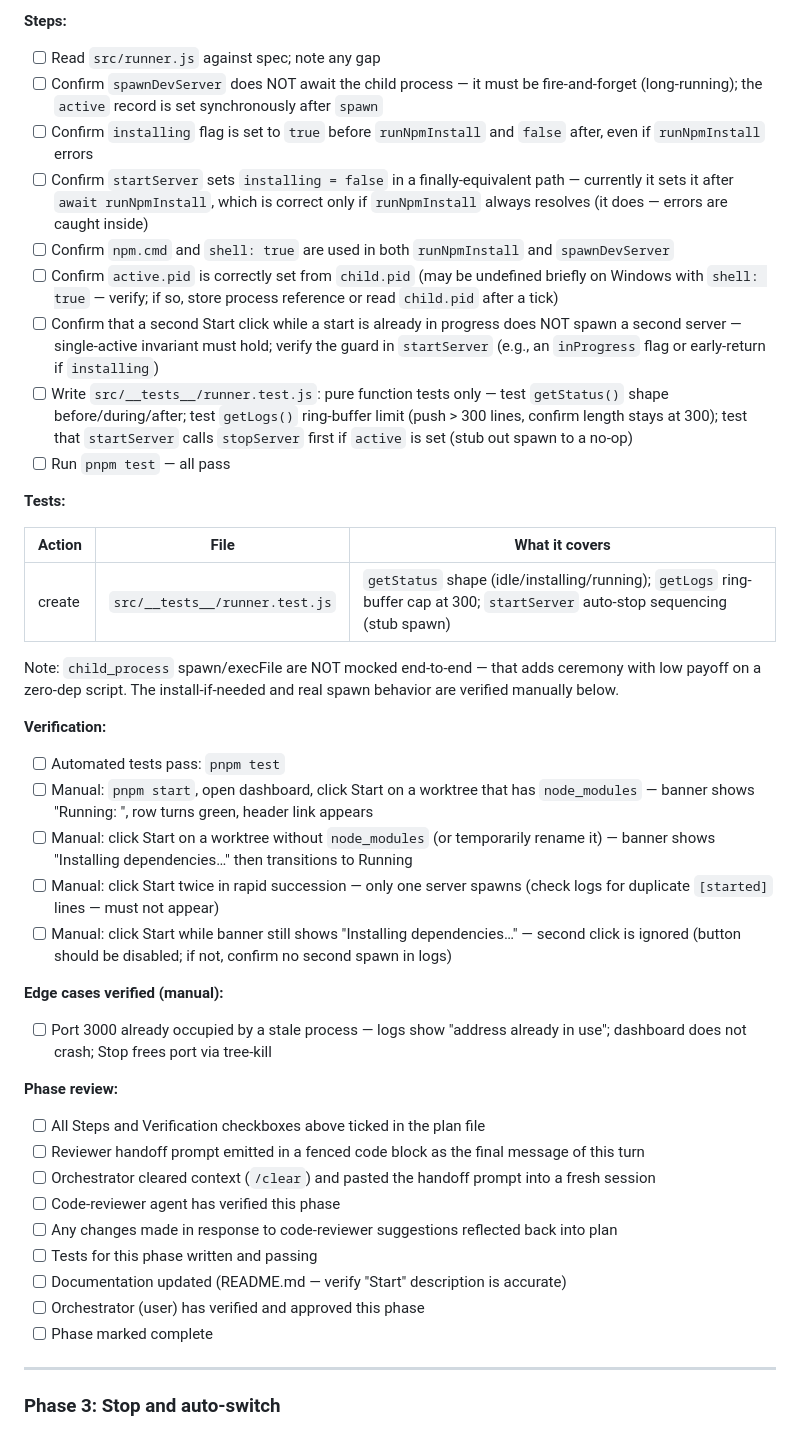
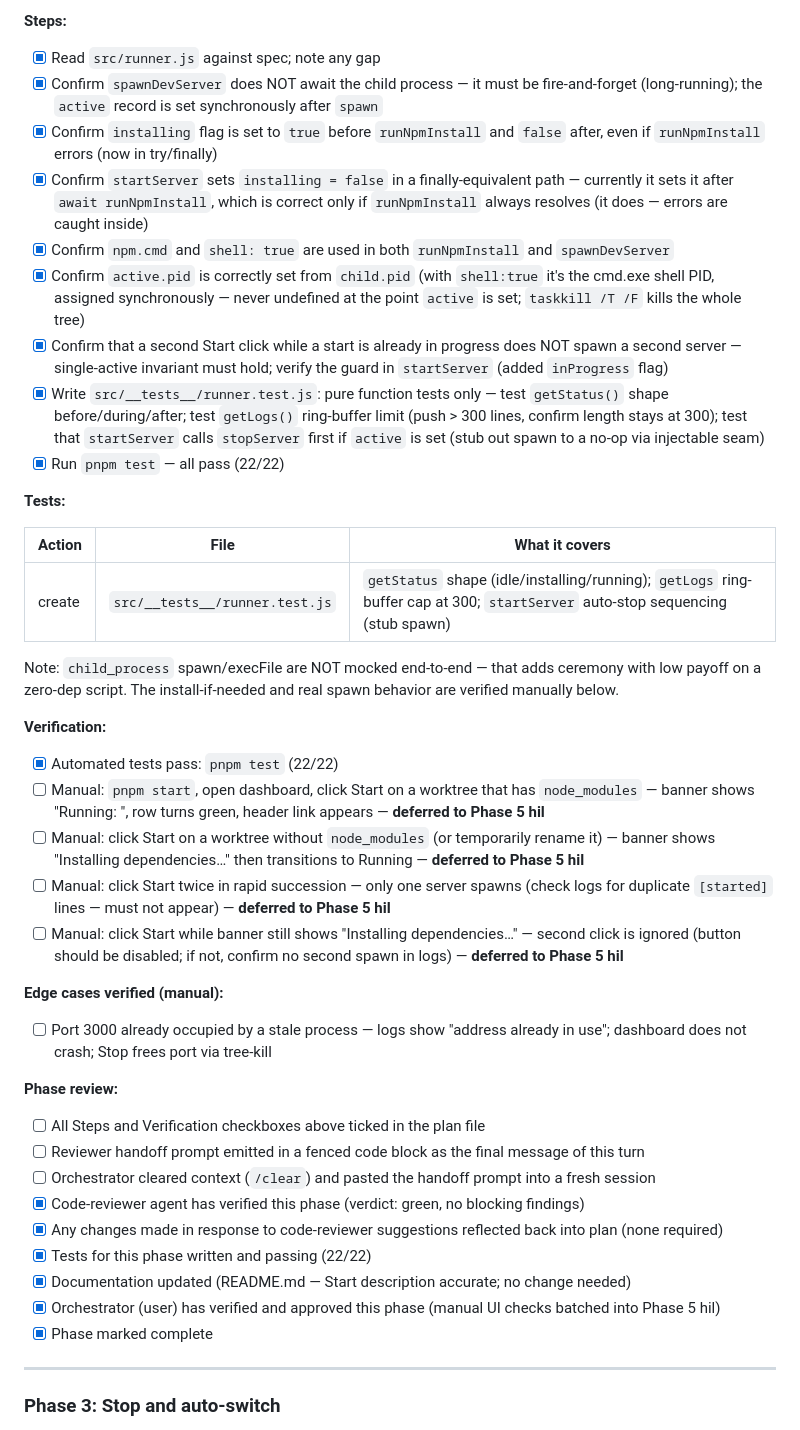
Before and after one commit to moix197/local-pm, a Markdown page: plans/dashboard-mvp.md, the part around the change. Drawn GitHub-style.

Commit message:
docs(plan): mark Phase 2 complete

```diff
--- a/plans/dashboard-mvp.md
+++ b/plans/dashboard-mvp.md
@@ -114,15 +114,15 @@ The scope is a single-machine Node.js process. No network complexity, no databas
 
 **Steps:**
 
-- [ ] Read `src/runner.js` against spec; note any gap
-- [ ] Confirm `spawnDevServer` does NOT await the child process — it must be fire-and-forget (long-running); the `active` record is set synchronously after `spawn`
-- [ ] Confirm `installing` flag is set to `true` before `runNpmInstall` and `false` after, even if `runNpmInstall` errors
-- [ ] Confirm `startServer` sets `installing = false` in a finally-equivalent path — currently it sets it after `await runNpmInstall`, which is correct only if `runNpmInstall` always resolves (it does — errors are caught inside)
-- [ ] Confirm `npm.cmd` and `shell: true` are used in both `runNpmInstall` and `spawnDevServer`
-- [ ] Confirm `active.pid` is correctly set from `child.pid` (may be undefined briefly on Windows with `shell: true` — verify; if so, store process reference or read `child.pid` after a tick)
-- [ ] Confirm that a second Start click while a start is already in progress does NOT spawn a second server — single-active invariant must hold; verify the guard in `startServer` (e.g., an `inProgress` flag or early-return if `installing`)
-- [ ] Write `src/__tests__/runner.test.js`: pure function tests only — test `getStatus()` shape before/during/after; test `getLogs()` ring-buffer limit (push > 300 lines, confirm length stays at 300); test that `startServer` calls `stopServer` first if `active` is set (stub out spawn to a no-op)
-- [ ] Run `pnpm test` — all pass
+- [x] Read `src/runner.js` against spec; note any gap
+- [x] Confirm `spawnDevServer` does NOT await the child process — it must be fire-and-forget (long-running); the `active` record is set synchronously after `spawn`
+- [x] Confirm `installing` flag is set to `true` before `runNpmInstall` and `false` after, even if `runNpmInstall` errors (now in try/finally)
+- [x] Confirm `startServer` sets `installing = false` in a finally-equivalent path — currently it sets it after `await runNpmInstall`, which is correct only if `runNpmInstall` always resolves (it does — errors are caught inside)
+- [x] Confirm `npm.cmd` and `shell: true` are used in both `runNpmInstall` and `spawnDevServer`
+- [x] Confirm `active.pid` is correctly set from `child.pid` (with `shell:true` it's the cmd.exe shell PID, assigned synchronously — never undefined at the point `active` is set; `taskkill /T /F` kills the whole tree)
+- [x] Confirm that a second Start click while a start is already in progress does NOT spawn a second server — single-active invariant must hold; verify the guard in `startServer` (added `inProgress` flag)
+- [x] Write `src/__tests__/runner.test.js`: pure function tests only — test `getStatus()` shape before/during/after; test `getLogs()` ring-buffer limit (push > 300 lines, confirm length stays at 300); test that `startServer` calls `stopServer` first if `active` is set (stub out spawn to a no-op via injectable seam)
+- [x] Run `pnpm test` — all pass (22/22)
 
 **Tests:**
 
@@ -134,11 +134,11 @@ Note: `child_process` spawn/execFile are NOT mocked end-to-end — that adds cer
 
 **Verification:**
 
-- [ ] Automated tests pass: `pnpm test`
-- [ ] Manual: `pnpm start`, open dashboard, click Start on a worktree that has `node_modules` — banner shows "Running: <branch>", row turns green, header link appears
-- [ ] Manual: click Start on a worktree without `node_modules` (or temporarily rename it) — banner shows "Installing dependencies…" then transitions to Running
-- [ ] Manual: click Start twice in rapid succession — only one server spawns (check logs for duplicate `[started]` lines — must not appear)
-- [ ] Manual: click Start while banner still shows "Installing dependencies…" — second click is ignored (button should be disabled; if not, confirm no second spawn in logs)
+- [x] Automated tests pass: `pnpm test` (22/22)
+- [ ] Manual: `pnpm start`, open dashboard, click Start on a worktree that has `node_modules` — banner shows "Running: <branch>", row turns green, header link appears — **deferred to Phase 5 hil**
+- [ ] Manual: click Start on a worktree without `node_modules` (or temporarily rename it) — banner shows "Installing dependencies…" then transitions to Running — **deferred to Phase 5 hil**
+- [ ] Manual: click Start twice in rapid succession — only one server spawns (check logs for duplicate `[started]` lines — must not appear) — **deferred to Phase 5 hil**
+- [ ] Manual: click Start while banner still shows "Installing dependencies…" — second click is ignored (button should be disabled; if not, confirm no second spawn in logs) — **deferred to Phase 5 hil**
 
 **Edge cases verified (manual):**
 
@@ -149,12 +149,12 @@ Note: `child_process` spawn/execFile are NOT mocked end-to-end — that adds cer
 - [ ] All Steps and Verification checkboxes above ticked in the plan file
 - [ ] Reviewer handoff prompt emitted in a fenced code block as the final message of this turn
 - [ ] Orchestrator cleared context (`/clear`) and pasted the handoff prompt into a fresh session
-- [ ] Code-reviewer agent has verified this phase
-- [ ] Any changes made in response to code-reviewer suggestions reflected back into plan
-- [ ] Tests for this phase written and passing
-- [ ] Documentation updated (README.md — verify "Start" description is accurate)
-- [ ] Orchestrator (user) has verified and approved this phase
-- [ ] Phase marked complete
+- [x] Code-reviewer agent has verified this phase (verdict: green, no blocking findings)
+- [x] Any changes made in response to code-reviewer suggestions reflected back into plan (none required)
+- [x] Tests for this phase written and passing (22/22)
+- [x] Documentation updated (README.md — Start description accurate; no change needed)
+- [x] Orchestrator (user) has verified and approved this phase (manual UI checks batched into Phase 5 hil)
+- [x] Phase marked complete
 
 ---
 
```
